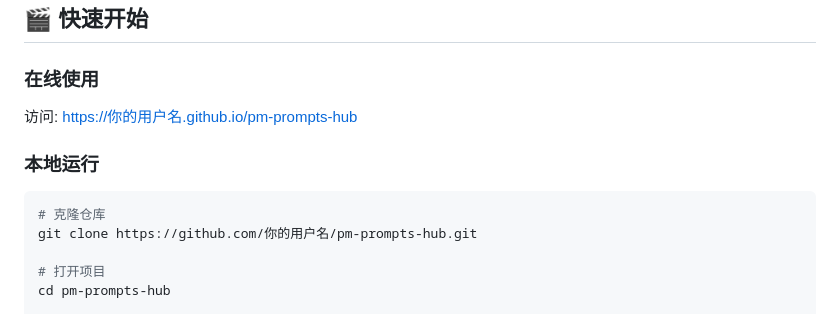
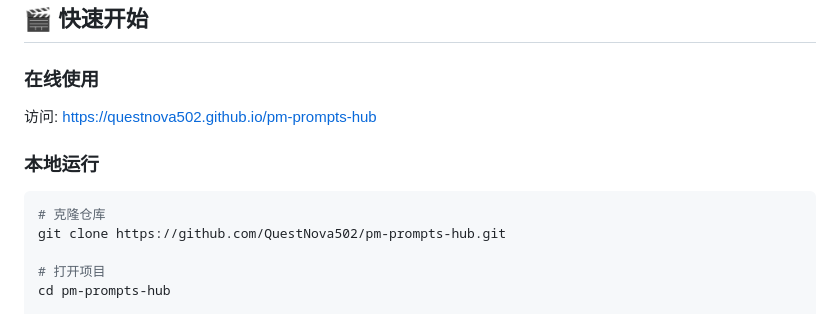
Before and after one commit to QuestNova502/pm-prompts-hub, a Markdown page: README.md, the part around one of its changes. Drawn GitHub-style.

Commit message:
Update README with new GitHub username: QuestNova502

````diff
--- a/README.md
+++ b/README.md
@@ -19,13 +19,13 @@
 
 ### 在线使用
 
-访问: [https://你的用户名.github.io/pm-prompts-hub](https://你的用户名.github.io/pm-prompts-hub)
+访问: [https://questnova502.github.io/pm-prompts-hub](https://questnova502.github.io/pm-prompts-hub)
 
 ### 本地运行
 
 ```bash
 # 克隆仓库
-git clone https://github.com/你的用户名/pm-prompts-hub.git
+git clone https://github.com/QuestNova502/pm-prompts-hub.git
 
 # 打开项目
 cd pm-prompts-hub
````
Also changed, not shown: other parts of README.md (+1 -1 lines).
